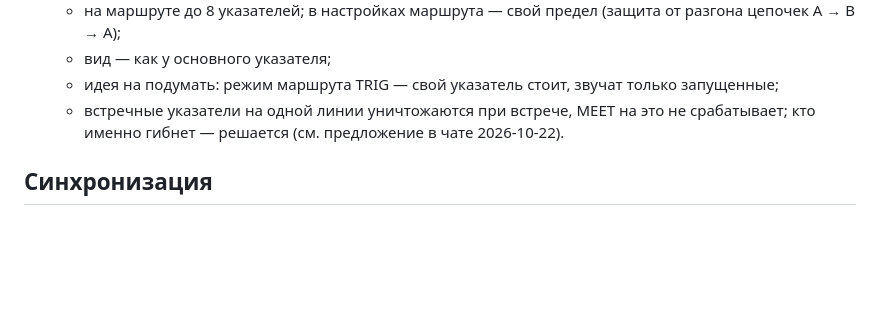
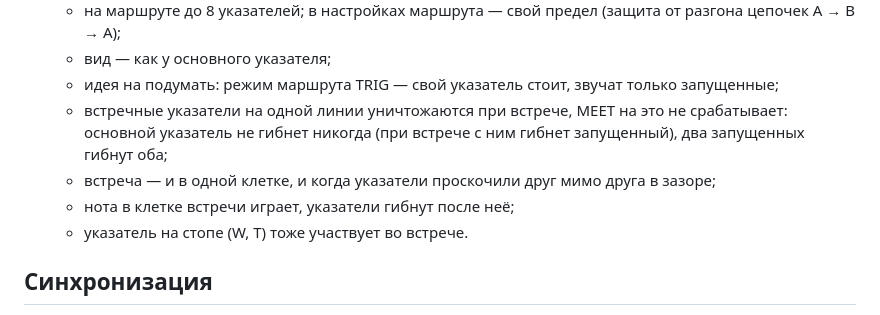
Before and after one commit to Cirocular-Vlasenko-Daniil/MAZE, a Markdown page: docs/DESIGN.md, the part around the change. Rendered like a GitHub page; blank space fills up the shorter version.

Commit message:
Бэклог: правила встречи указателей
Co-Authored-By: Claude Opus 5.5 <noreply@anthropic.com>

```diff
--- a/docs/DESIGN.md
+++ b/docs/DESIGN.md
@@ -109,8 +109,11 @@
   - на маршруте до 8 указателей; в настройках маршрута — свой предел (защита от разгона цепочек A → B → A);
   - вид — как у основного указателя;
   - идея на подумать: режим маршрута TRIG — свой указатель стоит, звучат только запущенные;
-  - встречные указатели на одной линии уничтожаются при встрече, MEET на это не срабатывает;
-    кто именно гибнет — решается (см. предложение в чате 2026-10-22).
+  - встречные указатели на одной линии уничтожаются при встрече, MEET на это не срабатывает:
+    основной указатель не гибнет никогда (при встрече с ним гибнет запущенный), два запущенных гибнут оба;
+  - встреча — и в одной клетке, и когда указатели проскочили друг мимо друга в зазоре;
+  - нота в клетке встречи играет, указатели гибнут после неё;
+  - указатель на стопе (W, T) тоже участвует во встрече.
 
 ## Синхронизация
 
```
